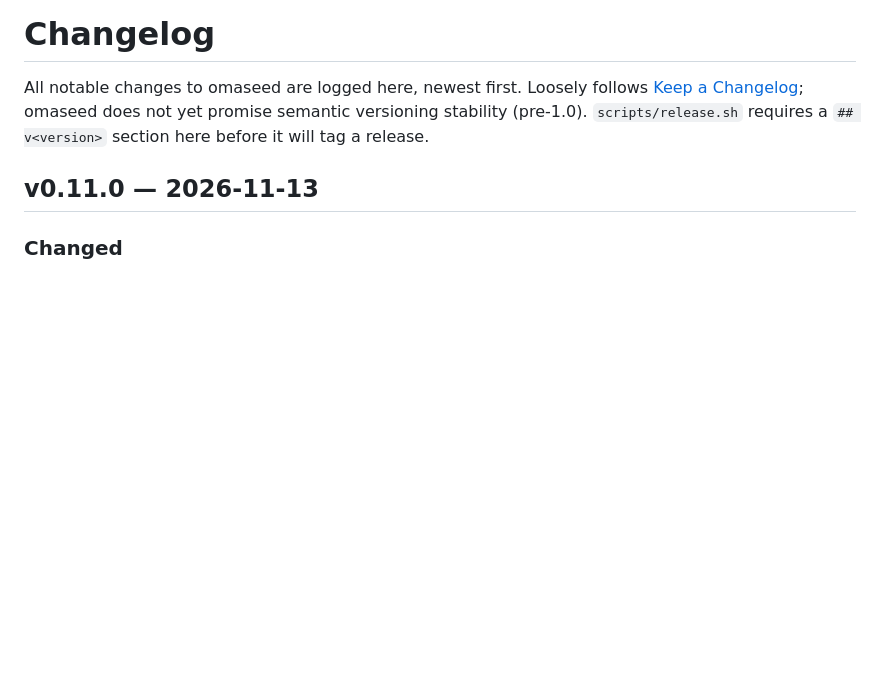
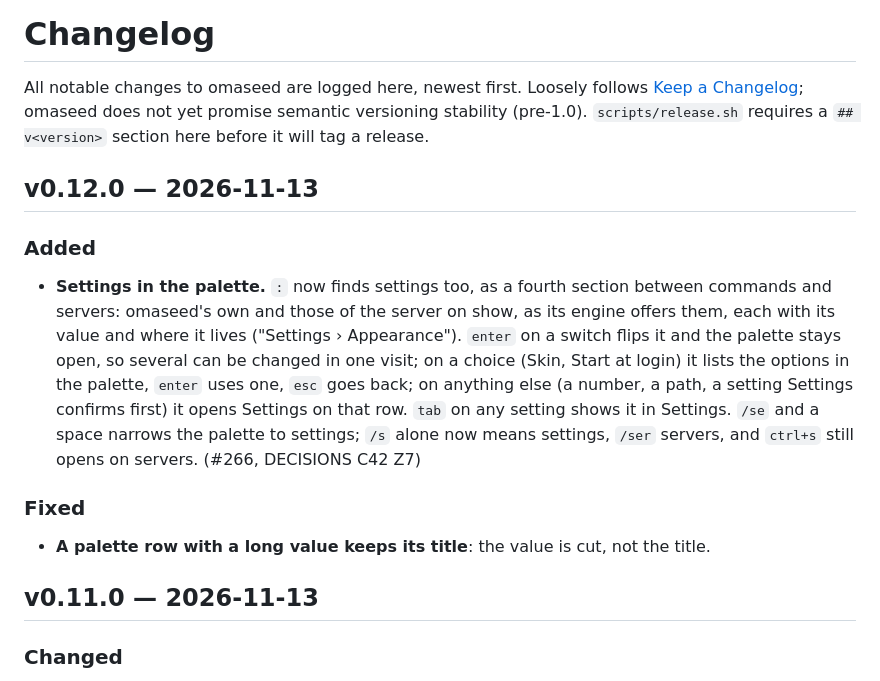
Before and after one commit to diogochaves/omaseed, a Markdown page: CHANGELOG.md, the part around the change. Drawn GitHub-style; blank space fills up the shorter version.

Commit message:
Add the v0.12.0 changelog
Settings as rows in the everything palette (#266) are the release.

Co-Authored-By: Claude Fable 5.2 <noreply@anthropic.com>

```diff
--- a/CHANGELOG.md
+++ b/CHANGELOG.md
@@ -4,6 +4,24 @@ All notable changes to omaseed are logged here, newest first. Loosely follows
 [Keep a Changelog](https://keepachangelog.com/); omaseed does not yet promise semantic
 versioning stability (pre-1.0). `scripts/release.sh` requires a `## v<version>` section here
 before it will tag a release.
+
+## v0.12.0 — 2026-11-13
+
+### Added
+
+- **Settings in the palette.** `:` now finds settings too, as a fourth section between
+  commands and servers: omaseed's own and those of the server on show, as its engine offers
+  them, each with its value and where it lives ("Settings › Appearance"). `enter` on a switch
+  flips it and the palette stays open, so several can be changed in one visit; on a choice
+  (Skin, Start at login) it lists the options in the palette, `enter` uses one, `esc` goes
+  back; on anything else (a number, a path, a setting Settings confirms first) it opens
+  Settings on that row. `tab` on any setting shows it in Settings. `/se` and a space narrows
+  the palette to settings; `/s` alone now means settings, `/ser` servers, and `ctrl+s` still
+  opens on servers. (#266, DECISIONS C42 Z7)
+
+### Fixed
+
+- **A palette row with a long value keeps its title**: the value is cut, not the title.
 
 ## v0.11.0 — 2026-11-13
 
```
